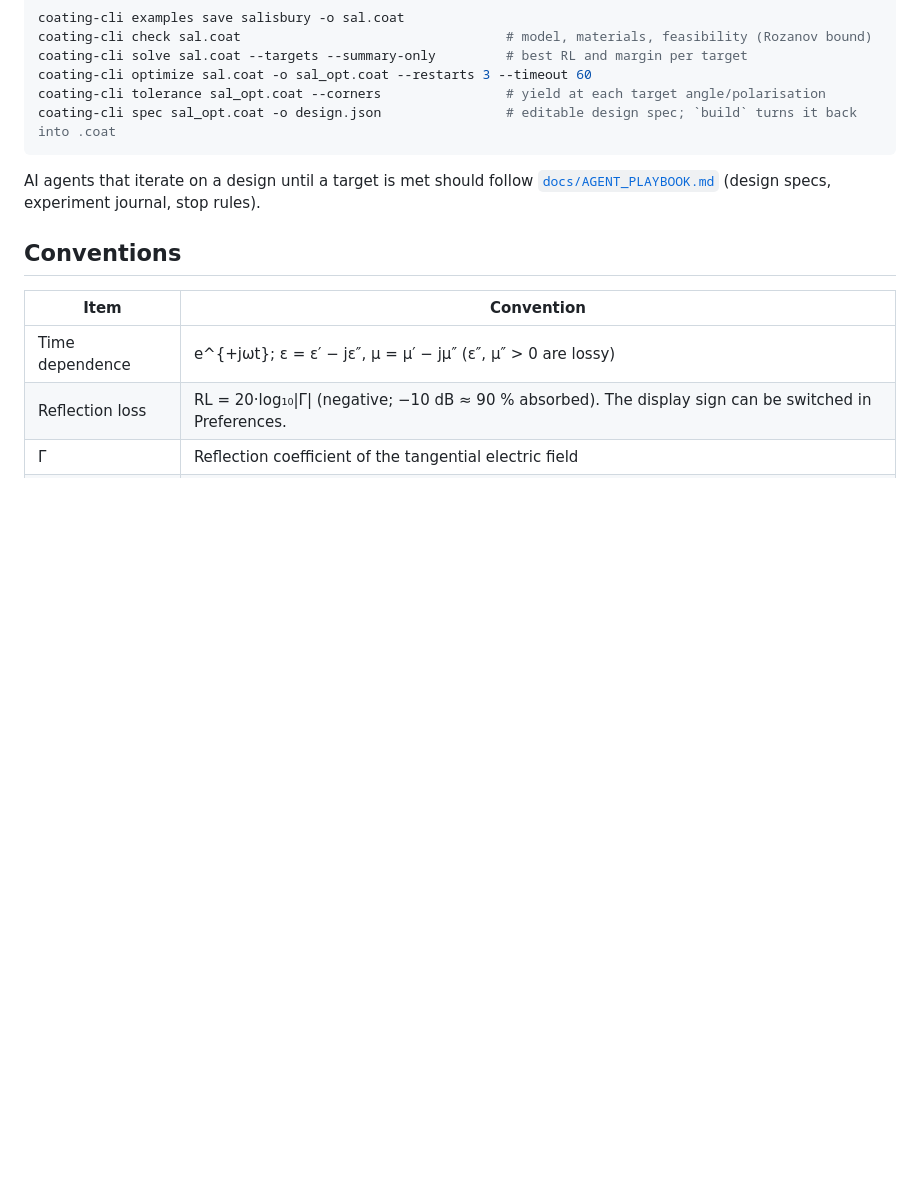
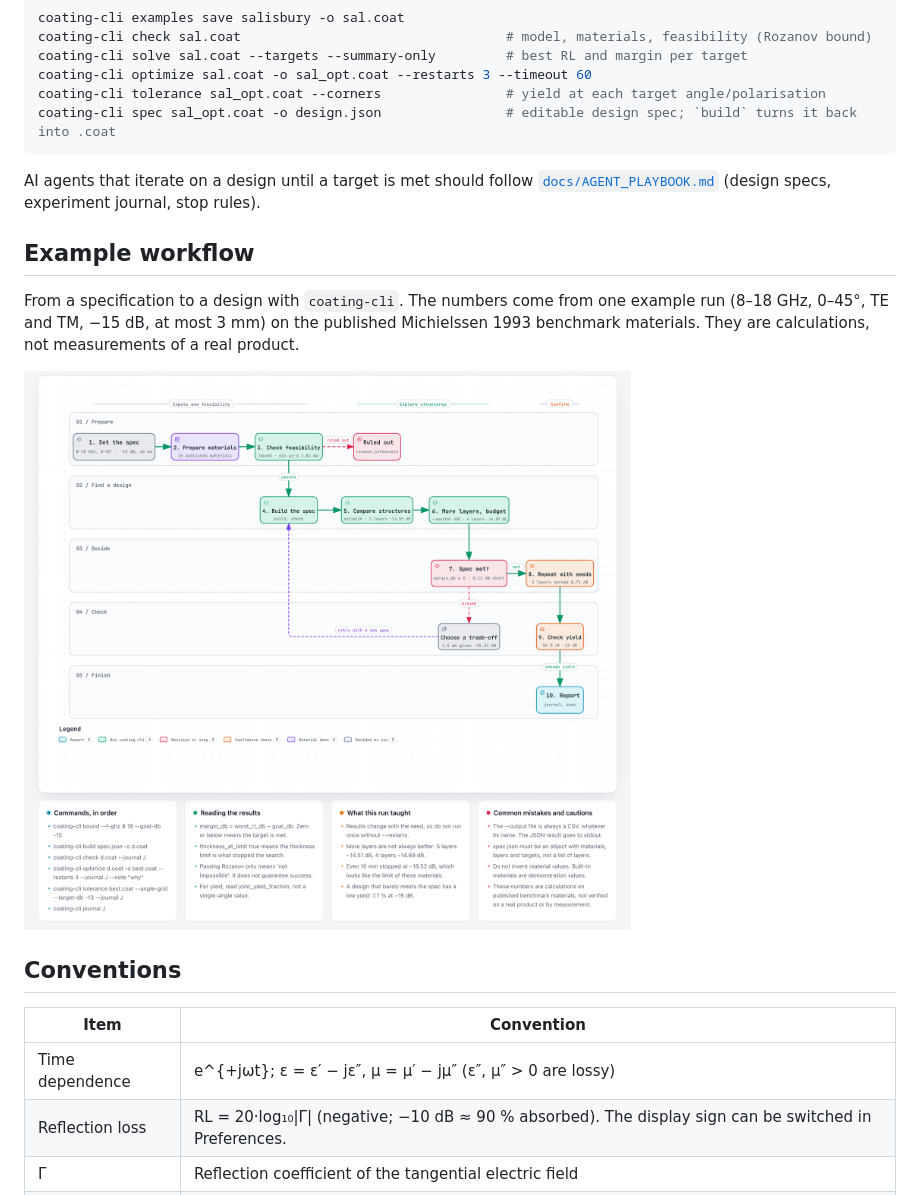
Before and after one commit to SomersetMaugham/coating, a Markdown page: README.md, the part around the change. Rendered like a GitHub page; pictures changed too: docs/images/workflow_spec_en.png (added); blank space fills up the shorter version.

Commit message:
Add a beginner workflow diagram to the READMEs
A new user had the command reference and the agent playbook, but no
single picture of how the steps fit together: when to stop for the
feasibility check, what to do when a target is missed, and why one
optimiser run is not enough.

This commit adds that picture in English and Korean. It follows one
real run for an 8-18 GHz, 0-45 degree, -15 dB, 3 mm specification, which
narrowly missed, so the diagram shows the trade-off branch as well as
the success path.

The numbers are calculations on the published Michielssen benchmark
materials, and both READMEs say so, so they are not read as measured
performance. The images are static exports; regenerate them if the
workflow changes.

Co-Authored-By: Claude Opus 5.5 <noreply@anthropic.com>

```diff
--- a/README.md
+++ b/README.md
@@ -132,6 +132,14 @@ coating-cli spec sal_opt.coat -o design.json                # editable design sp
 AI agents that iterate on a design until a target is met should follow
 [`docs/AGENT_PLAYBOOK.md`](docs/AGENT_PLAYBOOK.md) (design specs, experiment journal, stop rules).
 
+## Example workflow
+
+From a specification to a design with `coating-cli`. The numbers come from one example run (8–18 GHz, 0–45°, TE and TM,
+−15 dB, at most 3 mm) on the published Michielssen 1993 benchmark materials. They are calculations, not measurements of
+a real product.
+
+![Workflow for meeting an absorber specification with coating-cli](docs/images/workflow_spec_en.png)
+
 ## Conventions
 
 | Item | Convention |
```
Also changed, not shown: README.ko.md (+6 -0 lines), docs/images/workflow_spec_ko.png (added).
